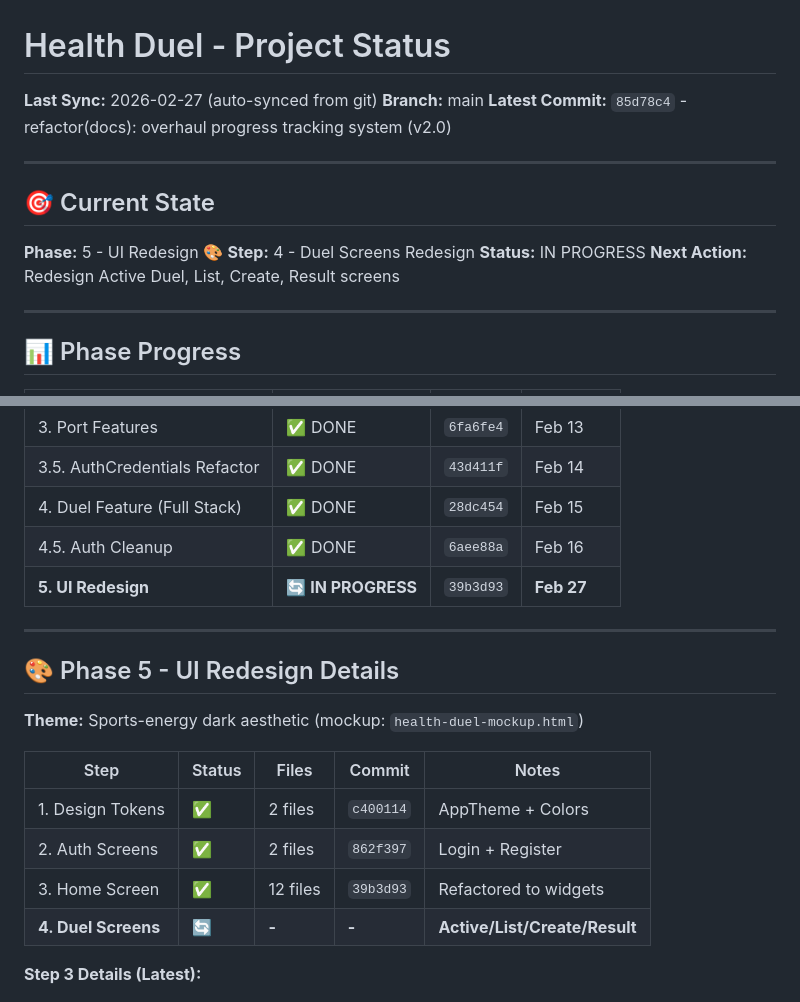
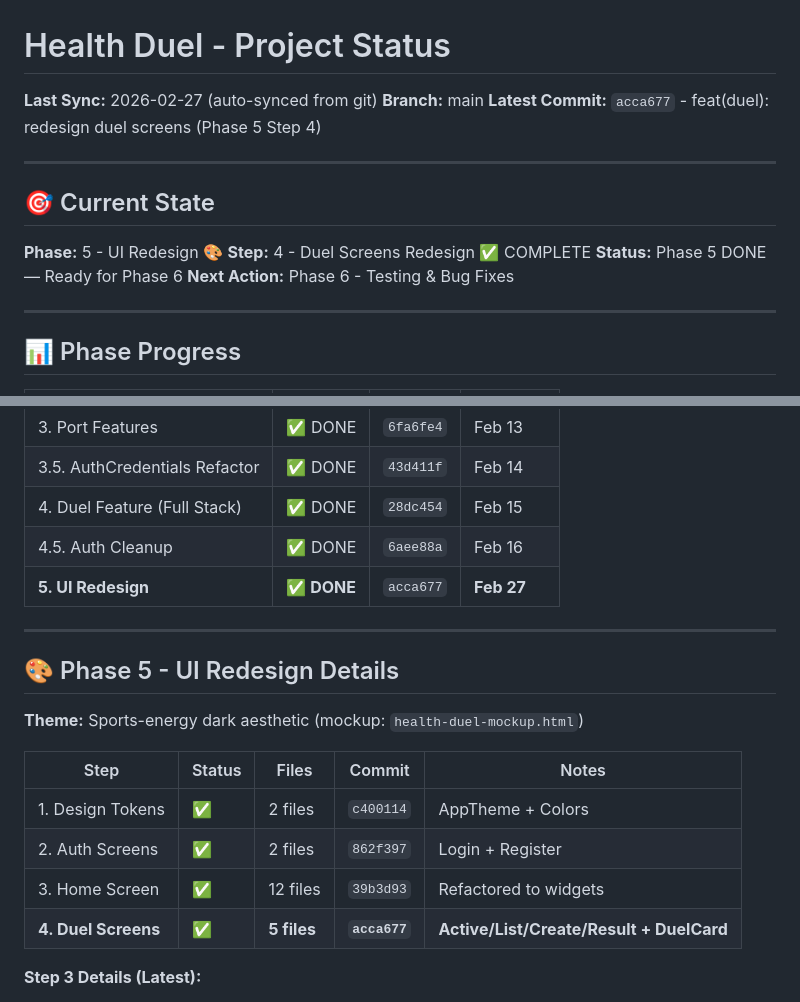
Before and after one commit to arkariz/new-health-duel, a Markdown page: .claude/STATUS.md, 2 parts joined by grey strips. Rendered like a GitHub page.

Commit message:
docs(status): update STATUS.md — Phase 5 UI Redesign complete
All 4 steps done: Design tokens, Auth, Home, Duel screens.
Next: Phase 6 Testing & Bug Fixes.

Co-Authored-By: Claude Sonnet 4.6 <noreply@anthropic.com>

```diff
--- a/.claude/STATUS.md
+++ b/.claude/STATUS.md
@@ -2,16 +2,16 @@
 
 **Last Sync:** 2026-02-27 (auto-synced from git)
 **Branch:** main
-**Latest Commit:** `85d78c4` - refactor(docs): overhaul progress tracking system (v2.0)
+**Latest Commit:** `acca677` - feat(duel): redesign duel screens (Phase 5 Step 4)
 
 ---
 
 ## 🎯 Current State
 
 **Phase:** 5 - UI Redesign 🎨
-**Step:** 4 - Duel Screens Redesign
-**Status:** IN PROGRESS
-**Next Action:** Redesign Active Duel, List, Create, Result screens
+**Step:** 4 - Duel Screens Redesign ✅ COMPLETE
+**Status:** Phase 5 DONE — Ready for Phase 6
+**Next Action:** Phase 6 - Testing & Bug Fixes
 
 ---
 
@@ -25,7 +25,7 @@
 | 3.5. AuthCredentials Refactor | ✅ DONE | `43d411f` | Feb 14 |
 | 4. Duel Feature (Full Stack) | ✅ DONE | `28dc454` | Feb 15 |
 | 4.5. Auth Cleanup | ✅ DONE | `6aee88a` | Feb 16 |
-| **5. UI Redesign** | **🔄 IN PROGRESS** | `39b3d93` | **Feb 27** |
+| **5. UI Redesign** | **✅ DONE** | `acca677` | **Feb 27** |
 
 ---
 
@@ -38,7 +38,7 @@
 | 1. Design Tokens | ✅ | 2 files | `c400114` | AppTheme + Colors |
 | 2. Auth Screens | ✅ | 2 files | `862f397` | Login + Register |
 | 3. Home Screen | ✅ | 12 files | `39b3d93` | Refactored to widgets |
-| **4. Duel Screens** | **🔄** | **-** | **-** | **Active/List/Create/Result** |
+| **4. Duel Screens** | **✅** | **5 files** | **`acca677`** | **Active/List/Create/Result + DuelCard** |
 
 **Step 3 Details (Latest):**
 - Extracted sections: GreetingHeader, StepsHeroCard, ActiveDuels, QuickActions
```
